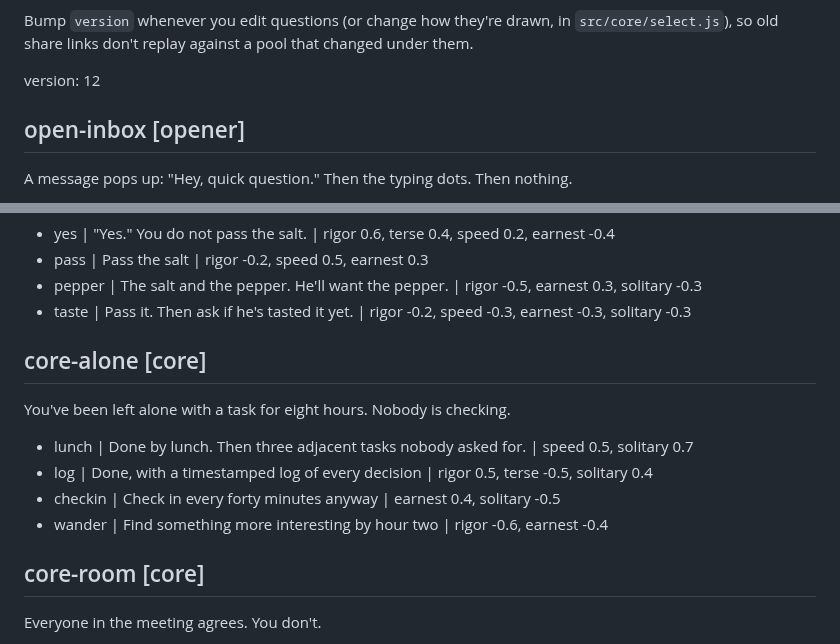
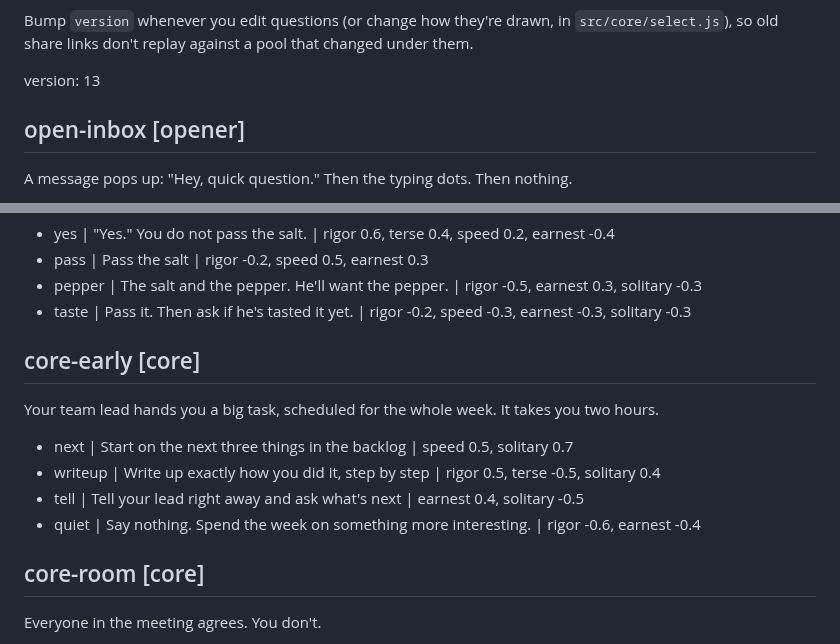
Before and after one commit to econchick/which-model-are-you, a Markdown page: content/questions.md, 2 parts joined by grey strips. Drawn GitHub-style.

Commit message:
Replace the eight-hours-alone question with a big task finished early
Same four answers underneath: more work, documents it, checks in, drifts.
Question pool bumped to version 13.

Co-Authored-By: Claude Opus 5.5 <noreply@anthropic.com>

```diff
--- a/content/questions.md
+++ b/content/questions.md
@@ -29,7 +29,7 @@ Bump `version` whenever you edit questions (or change how they're drawn, in
 `src/core/select.js`), so old share links don't replay against a pool that
 changed under them.
 
-version: 12
+version: 13
 
 <!-- Openers — question 1. Easy to answer, sets the tone. -->
 
@@ -91,13 +91,13 @@ At family dinner, your uncle asks, "Can you pass the salt?"
 - pepper | The salt and the pepper. He'll want the pepper. | rigor -0.5, earnest 0.3, solitary -0.3
 - taste | Pass it. Then ask if he's tasted it yet. | rigor -0.2, speed -0.3, earnest -0.3, solitary -0.3
 
-## core-alone [core]
-You've been left alone with a task for eight hours. Nobody is checking.
+## core-early [core]
+Your team lead hands you a big task, scheduled for the whole week. It takes you two hours.
 
-- lunch | Done by lunch. Then three adjacent tasks nobody asked for. | speed 0.5, solitary 0.7
-- log | Done, with a timestamped log of every decision | rigor 0.5, terse -0.5, solitary 0.4
-- checkin | Check in every forty minutes anyway | earnest 0.4, solitary -0.5
-- wander | Find something more interesting by hour two | rigor -0.6, earnest -0.4
+- next | Start on the next three things in the backlog | speed 0.5, solitary 0.7
+- writeup | Write up exactly how you did it, step by step | rigor 0.5, terse -0.5, solitary 0.4
+- tell | Tell your lead right away and ask what's next | earnest 0.4, solitary -0.5
+- quiet | Say nothing. Spend the week on something more interesting. | rigor -0.6, earnest -0.4
 
 ## core-room [core]
 Everyone in the meeting agrees. You don't.
```
